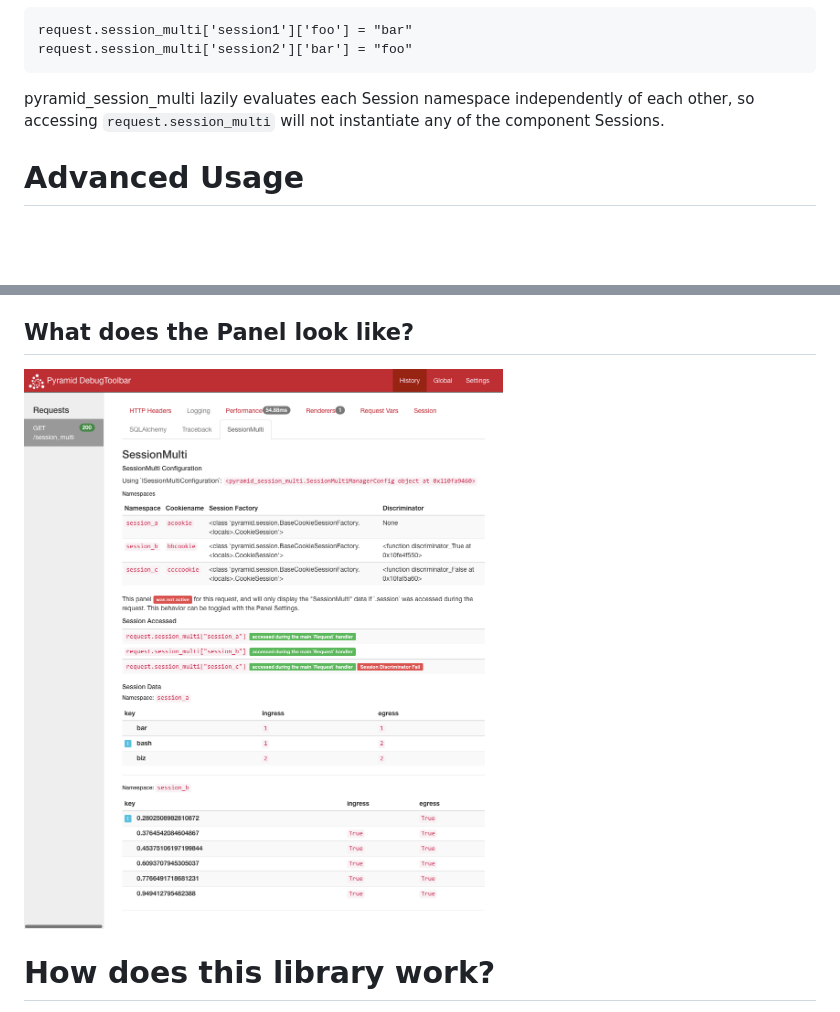
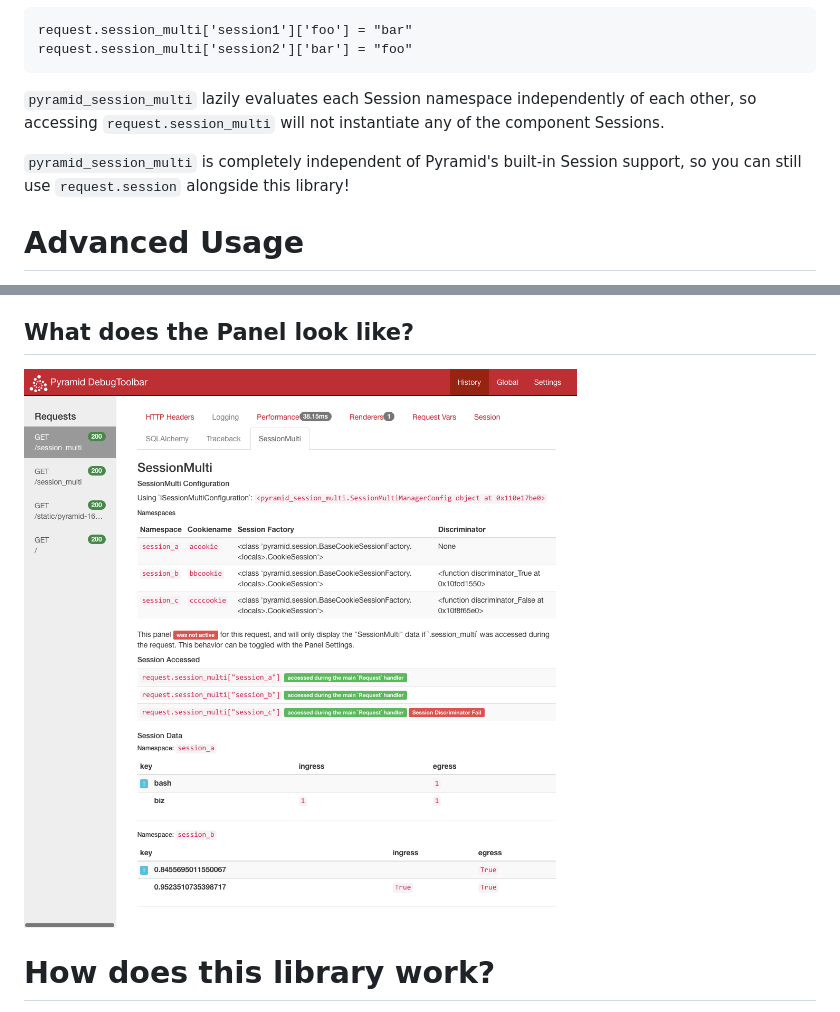
Before and after one commit to jvanasco/pyramid_session_multi, a Markdown page: README.md, 2 parts joined by grey strips. GitHub-like rendering; pictures changed too: docs/debugtoolbar_panel.png; blank space fills up the shorter version.

```diff
--- a/README.md
+++ b/README.md
@@ -38,9 +38,12 @@ is a namespace, which we then use to access Session data in views/etc:
     request.session_multi['session1']['foo'] = "bar"
     request.session_multi['session2']['bar'] = "foo"
 
-pyramid_session_multi lazily evaluates each Session namespace independently of
+`pyramid_session_multi` lazily evaluates each Session namespace independently of
 each other, so accessing `request.session_multi` will not instantiate any of the
 component Sessions.
+
+`pyramid_session_multi` is completely independent of Pyramid's built-in Session
+support, so you can still use `request.session` alongside this library!
 
 
 # Advanced Usage
```
Also changed, not shown: 3 other files.
